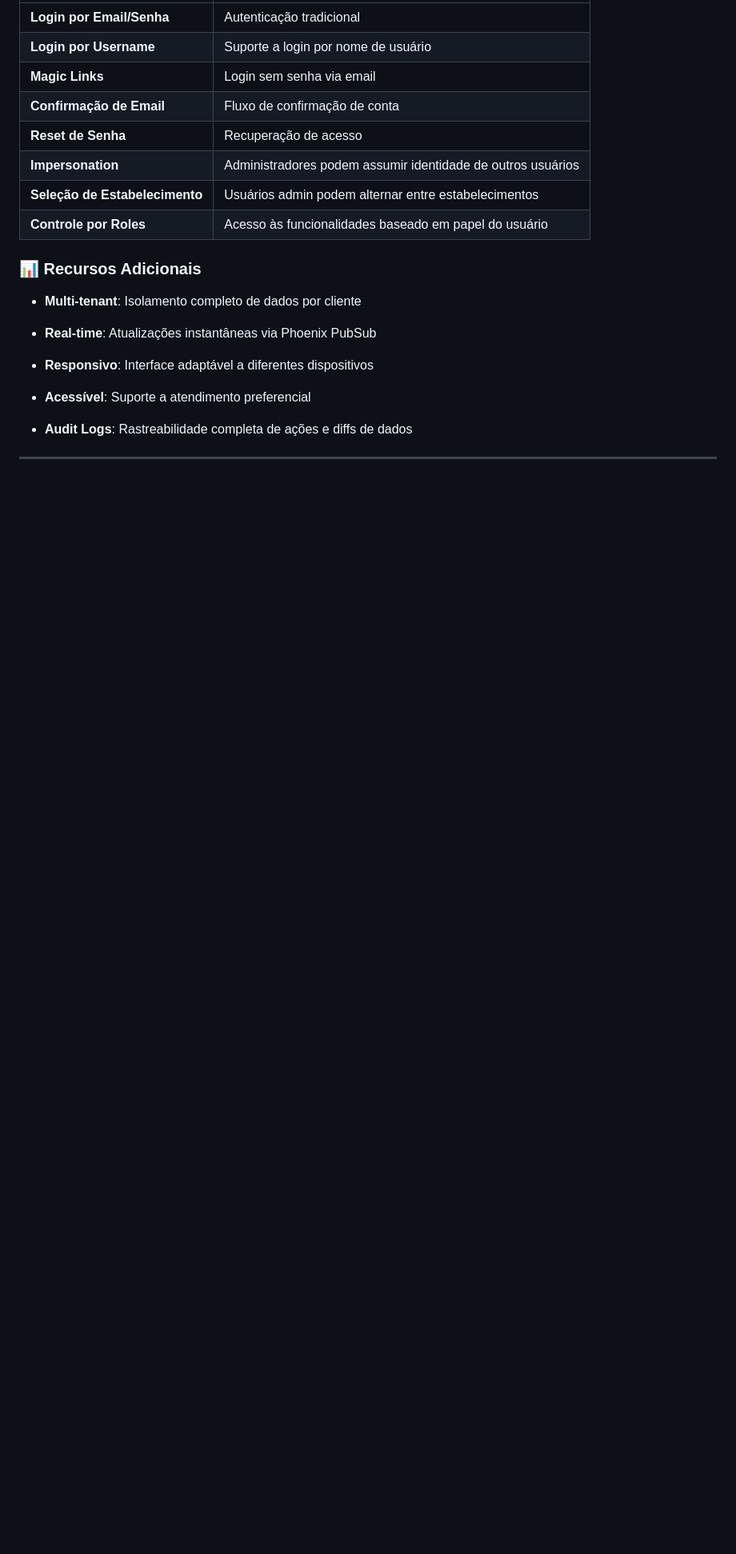
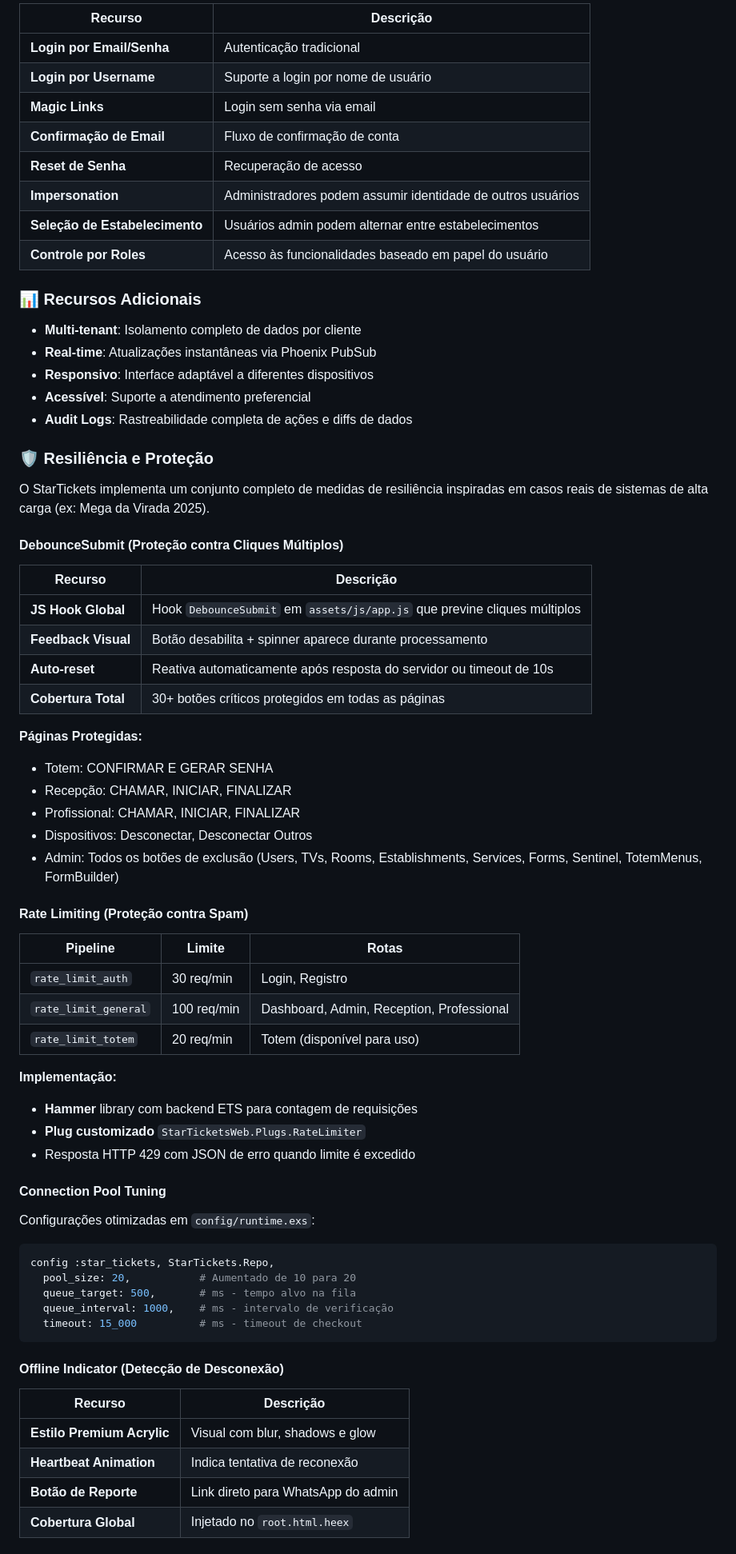
Before and after one commit to GameOverStudios71/star-tickets, a Markdown page: README.md, the part around one of its changes. Shown at 80% size. GitHub-like rendering; blank space fills up the shorter version.

Commit message:
docs: add comprehensive Resilience section to README with all protection features

````diff
--- a/README.md
+++ b/README.md
@@ -180,5 +180,59 @@ Sistema avançado de notificação para garantir alta disponibilidade.
 - **Real-time**: Atualizações instantâneas via Phoenix PubSub
 - **Responsivo**: Interface adaptável a diferentes dispositivos
 - **Acessível**: Suporte a atendimento preferencial
+- **Audit Logs**: Rastreabilidade completa de ações e diffs de dados
 
-- **Audit Logs**: Rastreabilidade completa de ações e diffs de dados
+### 🛡️ Resiliência e Proteção
+
+O StarTickets implementa um conjunto completo de medidas de resiliência inspiradas em casos reais de sistemas de alta carga (ex: Mega da Virada 2025).
+
+#### DebounceSubmit (Proteção contra Cliques Múltiplos)
+
+| Recurso | Descrição |
+|---------|-----------|
+| **JS Hook Global** | Hook `DebounceSubmit` em `assets/js/app.js` que previne cliques múltiplos |
+| **Feedback Visual** | Botão desabilita + spinner aparece durante processamento |
+| **Auto-reset** | Reativa automaticamente após resposta do servidor ou timeout de 10s |
+| **Cobertura Total** | 30+ botões críticos protegidos em todas as páginas |
+
+**Páginas Protegidas:**
+- Totem: CONFIRMAR E GERAR SENHA
+- Recepção: CHAMAR, INICIAR, FINALIZAR
+- Profissional: CHAMAR, INICIAR, FINALIZAR
+- Dispositivos: Desconectar, Desconectar Outros
+- Admin: Todos os botões de exclusão (Users, TVs, Rooms, Establishments, Services, Forms, Sentinel, TotemMenus, FormBuilder)
+
+#### Rate Limiting (Proteção contra Spam)
+
+| Pipeline | Limite | Rotas |
+|----------|--------|-------|
+| `rate_limit_auth` | 30 req/min | Login, Registro |
+| `rate_limit_general` | 100 req/min | Dashboard, Admin, Reception, Professional |
+| `rate_limit_totem` | 20 req/min | Totem (disponível para uso) |
+
+**Implementação:**
+- **Hammer** library com backend ETS para contagem de requisições
+- **Plug customizado** `StarTicketsWeb.Plugs.RateLimiter`
+- Resposta HTTP 429 com JSON de erro quando limite é excedido
+
+#### Connection Pool Tuning
+
+Configurações otimizadas em `config/runtime.exs`:
+
+```elixir
+config :star_tickets, StarTickets.Repo,
+  pool_size: 20,           # Aumentado de 10 para 20
+  queue_target: 500,       # ms - tempo alvo na fila
+  queue_interval: 1000,    # ms - intervalo de verificação
+  timeout: 15_000          # ms - timeout de checkout
+```
+
+#### Offline Indicator (Detecção de Desconexão)
+
+| Recurso | Descrição |
+|---------|-----------|
+| **Estilo Premium Acrylic** | Visual com blur, shadows e glow |
+| **Heartbeat Animation** | Indica tentativa de reconexão |
+| **Botão de Reporte** | Link direto para WhatsApp do admin |
+| **Cobertura Global** | Injetado no `root.html.heex` |
+
````
Also changed, not shown: other parts of README.md (+31 -0 lines).
